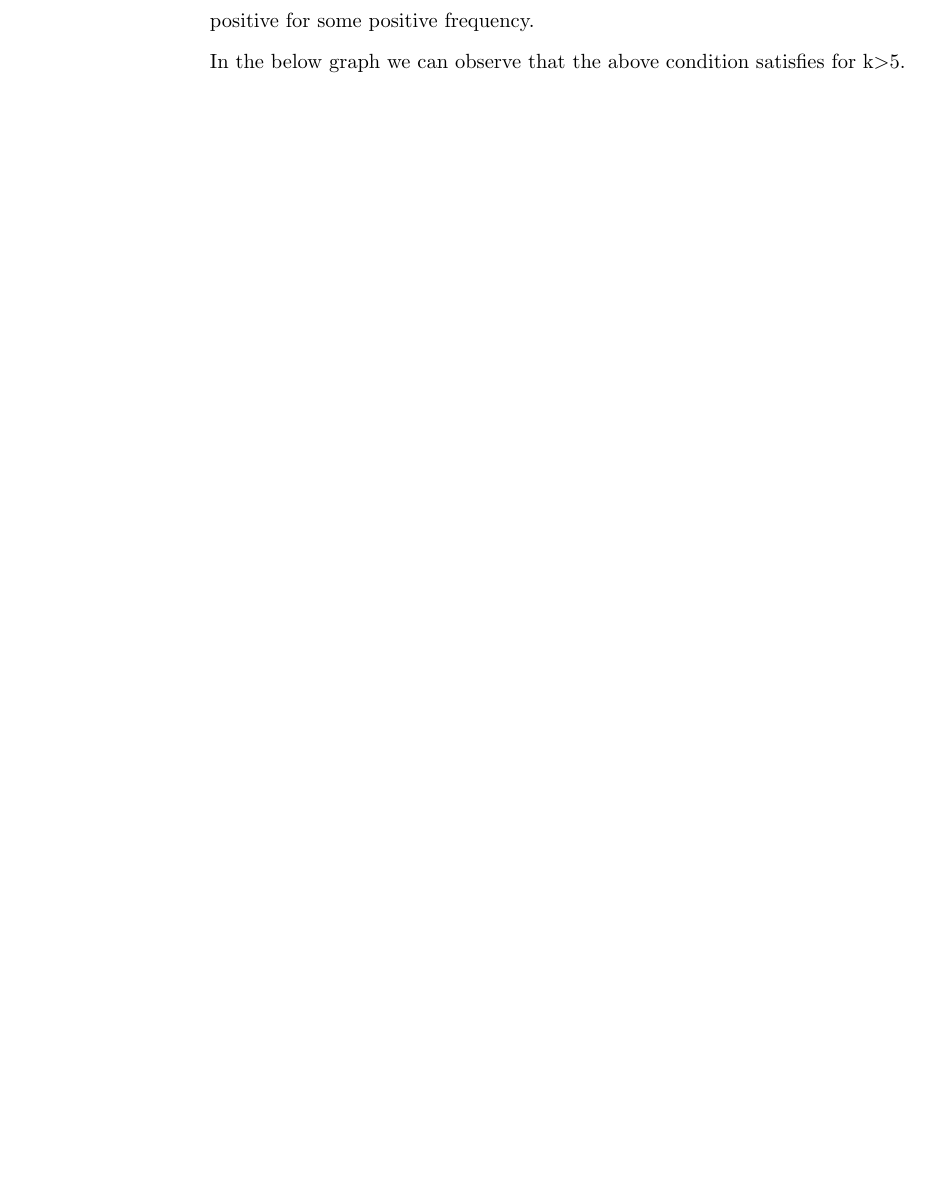
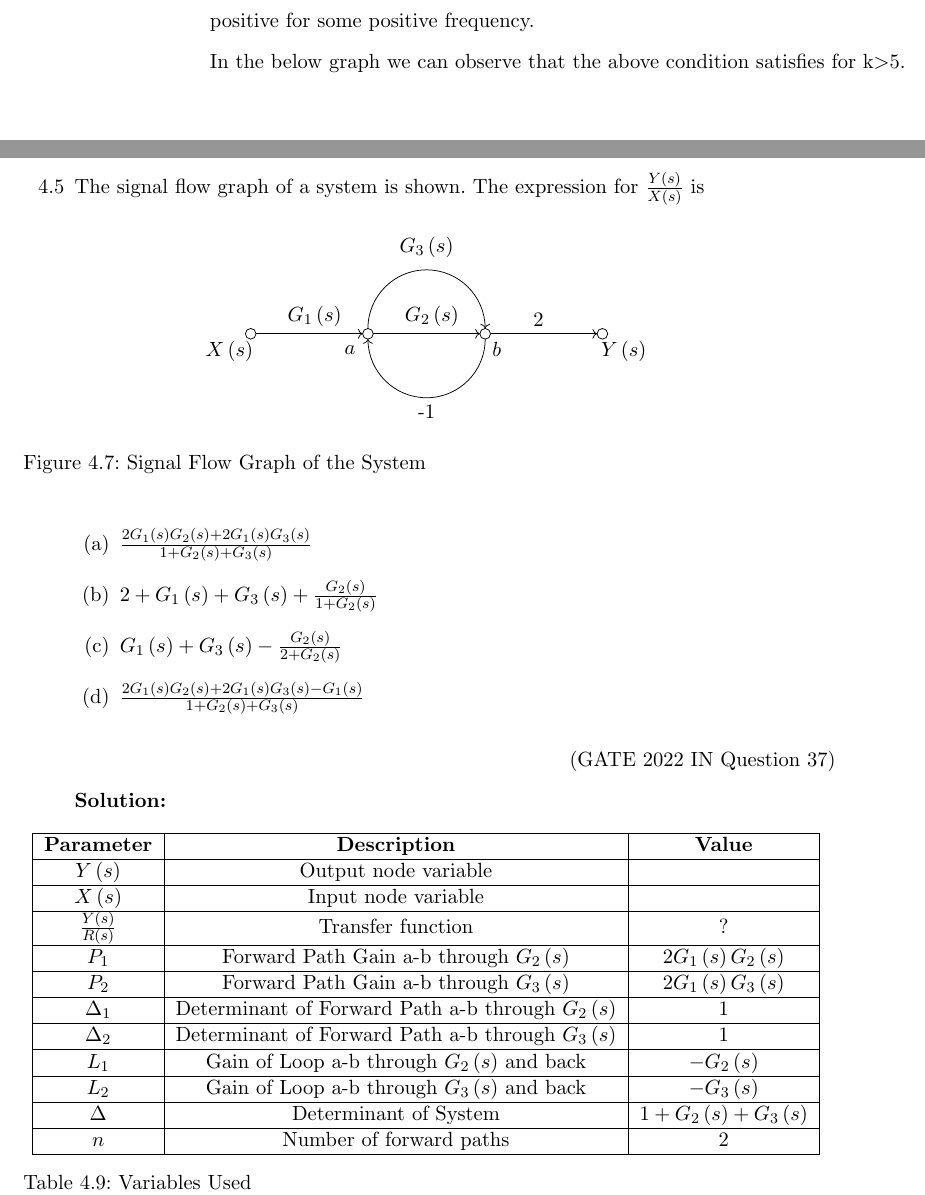
Before and after one commit to krishnakaustubh11005/GATE-signal-2022, a LaTeX thesis (main.tex, which reads 2022/IN/37/figs/sfg.tex, 2022/IN/37/main.tex, 2022/IN/37/tables/table.tex): part of page 47 of 100 before the commit and two parts of pages 47 and 48 of 102 after it, the two joined at a grey line, cut so that both start at the same text, the shorter picture padded with empty space. Compiled offline with pdfLaTeX.

Commit message:
GATE 2022 IN 37 as 4.5 ee23btech11063- Siddhartha

```diff
--- /dev/null
+++ b/2022/IN/37/figs/sfg.tex
@@ -0,0 +1,20 @@
+\begin{tikzpicture}
+    \draw (0,0) arc (0:360:0.1);
+    \draw [->] (0,0) -- (2,0);
+    \draw (2.2,0) arc (0:360:0.1);
+    \draw [->] (2.2,0) -- (4.2,0);
+    \draw (4.4,0) arc (0:360:0.1);
+    \draw [->] (4.4,0) -- (6.4,0);
+    \draw (6.6,0) arc (0:360:0.1);
+    \draw (-0.5,0) node[below] {$X\brak{s}$};
+    \draw (1.1, 0) node[above] {$G_1\brak{s}$};
+    \draw (3.3,0) node[above]  {$G_2\brak{s}$};
+    \draw (5.3, 0) node[above] {$2$};
+    \draw (6.9,0) node[below] {$Y\brak{s}$};
+    \draw [<-](4.3,0.1) arc (0:180:1.1);
+    \draw [<-] (2.1, -0.1) arc (-180:0:1.1);
+    \draw  (3.2,1.3) node[above] {$G_3\brak{s}$};
+    \draw (3.2,-1.2) node[below] {-1};
+    \draw (2,-0.3) node[left] {$a$};
+    \draw (4.3, -0.3) node[right] {$b$};
+    \end{tikzpicture}
--- /dev/null
+++ b/2022/IN/37/main.tex
@@ -0,0 +1,85 @@
+\iffalse
+\let\negmedspace\undefined
+\let\negthickspace\undefined
+\documentclass[journal,12pt,twocolumn]{IEEEtran}
+\usepackage{cite}
+\usepackage{amsmath,amssymb,amsfonts,amsthm}
+\usepackage{algorithmic}
+\usepackage{graphicx}
+\usepackage{textcomp}
+\usepackage{xcolor}
+\usepackage{txfonts}
+\usepackage{listings}
+\usepackage{enumitem}
+\usepackage{mathtools}
+\usepackage{gensymb}
+\usepackage{comment}
+\usepackage[breaklinks=true]{hyperref}
+\usepackage{tkz-euclide}
+\usepackage{listings}
+\usepackage{gvv}
+\def\inputGnumericTable{}
+\usepackage[latin1]{inputenc}
+\usepackage{color}
+\usepackage{array}
+\usepackage{longtable}
+\usepackage{calc}
+\usepackage{multirow}
+\usepackage{hhline}
+\usepackage{ifthen}
+\usepackage{lscape}
+\newtheorem{theorem}{Theorem}[section]
+\newtheorem{problem}{Problem}
+\newtheorem{proposition}{Proposition}[section]
+\newtheorem{lemma}{Lemma}[section]
+\newtheorem{corollary}[theorem]{Corollary}
+\newtheorem{example}{Example}[section]
+\newtheorem{definition}[problem]{Definition}
+\newcommand{\BEQA}{\begin{eqnarray}}
+\newcommand{\EEQA}{\end{eqnarray}}
+\newcommand{\define}{\stackrel{\triangle}{=}}
+\theoremstyle{remark}
+\newtheorem{rem}{Remark}
+\begin{document}
+
+\bibliographystyle{IEEEtran}
+\vspace{3cm}
+
+\title{IN-37}
+\author{EE23BTECH11063 - Vemula Siddhartha}
+\maketitle
+\newpage
+\bigskip
+
+\renewcommand{\thefigure}{\theenumi}
+\renewcommand{\thetable}{\theenumi}
+\textbf{Question}:\\
+The signal flow graph of a system is shown. The expression for $\frac{Y\brak{s}}{X\brak{s}}$ is
+\begin{figure}[h]
+    \centering
+    \input{figs/sfg.tex}
+    \caption{Signal Flow Graph of the System}
+    \label{fig:sfg_in-37-2022}
+\end{figure}
+\begin{enumerate}[label=(\alph*)]
+    \item $\frac{2 G_1\brak{s} G_2\brak{s} + 2 G_1\brak{s} G_3\brak{s} }{ 1 + G_2\brak{s} + G_3\brak{s} }$
+    \item $ 2 + G_1\brak{s} + G_3\brak{s} + \frac{G_2\brak{s} }{ 1 + G_2\brak{s}}$
+    \item $G_1\brak{s} + G_3\brak{s} - \frac{G_2\brak{s} }{ 2 + G_2\brak{s} }$
+    \item $\frac{ 2 G_1\brak{s} G_2\brak{s} + 2 G_1\brak{s} G_3\brak{s} - G_1\brak{s} }{ 1 + G_2\brak{s} + G_3\brak{s} }$
+\end{enumerate}\hfill(GATE 2022 IN Question 37) \\
+\solution
+\fi
+\begin{table}[h!]
+    \centering
+    \input{2022/IN/37/tables/table.tex}
+    \caption{Variables Used}
+  \end{table}\\
+  \begin{align}
+    P_1 &= \brak{G_1\brak{s}} \brak{G_2\brak{s}} \brak{2} = 2 G_1\brak{s} G_2\brak{s} \\
+    P_2 &= \brak{G_1\brak{s}} \brak{G_3\brak{s}} \brak{2} = 2 G_1\brak{s} G_3\brak{s} \\
+    \Delta_1 &= 1 - \brak{0} = 1 \\
+    \Delta_2 &= 1 - \brak{0} = 1 \\
+    L_1 &= -G_2\brak{s} \\
+    L_2 &= -G_3\brak{s} \\
+    \Delta &= 1 - \brak{L_1 + L_2} = 1 + G_1\brak{s} + G_2\brak{s}
+  \end{align}
--- /dev/null
+++ b/2022/IN/37/tables/table.tex
@@ -0,0 +1,26 @@
+\begin{tabular}{|c|c|c|}
+    \hline
+    \textbf{Parameter} & \textbf{Description} & \textbf{Value}\\ \hline
+    $Y\brak{s}$ & Output node variable &\\
+    \hline
+    $X\brak{s}$ & Input node variable &\\
+    \hline
+    $\frac{Y\brak{s}}{R\brak{s}}$ & Transfer function & ?\\
+    \hline
+    $P_1$ & Forward Path Gain a-b through $G_2\brak{s}$ & $ 2 G_1\brak{s} G_2\brak{s} $ \\
+    \hline
+    $P_2$ & Forward Path Gain a-b through $G_3\brak{s}$ & $ 2 G_1\brak{s} G_3\brak{s}$ \\
+    \hline
+    $\Delta_1$ & Determinant of Forward Path a-b through $G_2\brak{s}$ & $1$ \\
+    \hline
+    $\Delta_2$ & Determinant of Forward Path a-b through $G_3\brak{s}$ & $1$ \\
+    \hline
+    $L_1$ & Gain of Loop a-b through $G_2\brak{s}$ and back & $-G_2\brak{s}$ \\
+    \hline
+    $L_2$ & Gain of Loop a-b through $G_3\brak{s}$ and back & $-G_3\brak{s}$ \\
+    \hline
+    $\Delta$ & Determinant of System & $1+G_2\brak{s}+G_3\brak{s}$ \\
+    \hline
+    $n$ & Number of forward paths & $2$ \\
+    \hline
+    \end{tabular}
--- a/2022/systems.tex
+++ b/2022/systems.tex
@@ -40,6 +40,21 @@ A series RLC circuit is connected to 220 V, 50 Hz supply. For a fixed a value of
 \solution
 \input{2022/EE/19/main.tex}
 \newpage
-
+\item The signal flow graph of a system is shown. The expression for $\frac{Y\brak{s}}{X\brak{s}}$ is
+\begin{figure}[h]
+    \centering
+    \input{2022/IN/37/figs/sfg.tex}
+    \caption{Signal Flow Graph of the System}
+    \label{fig:sfg_in-37-2022}
+\end{figure}
+\begin{enumerate}[label=(\alph*)]
+    \item $\frac{2 G_1\brak{s} G_2\brak{s} + 2 G_1\brak{s} G_3\brak{s} }{ 1 + G_2\brak{s} + G_3\brak{s} }$
+    \item $ 2 + G_1\brak{s} + G_3\brak{s} + \frac{G_2\brak{s} }{ 1 + G_2\brak{s}}$
+    \item $G_1\brak{s} + G_3\brak{s} - \frac{G_2\brak{s} }{ 2 + G_2\brak{s} }$
+    \item $\frac{ 2 G_1\brak{s} G_2\brak{s} + 2 G_1\brak{s} G_3\brak{s} - G_1\brak{s} }{ 1 + G_2\brak{s} + G_3\brak{s} }$
+\end{enumerate}\hfill(GATE 2022 IN Question 37) \\
+\solution
+\input{2022/IN/37/main.tex}
+\newpage
 
 \end{enumerate}
```
Also changed, not shown: 2022/IN/37/gvv.sty (added, +144 -0 lines), 2022/IN/37/main.pdf (added), 2022/IN/37/main.tex (7 more changed lines), 3 other files.
